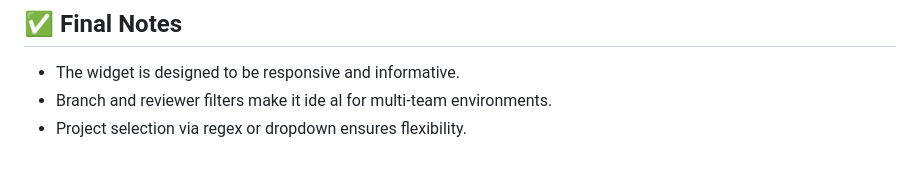
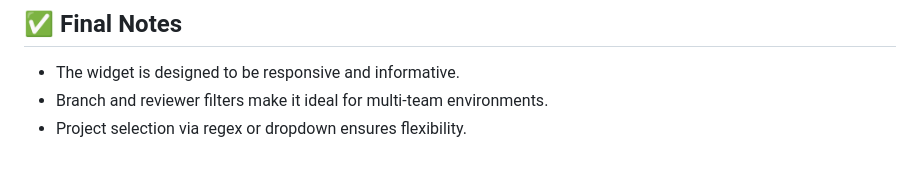
Before and after one commit to mustafaglr/pr-preview-widget, a Markdown page: README.md, the part around the change. Rendered like a GitHub page.

```diff
--- a/README.md
+++ b/README.md
@@ -179,5 +179,5 @@ VSS.require(["TFS/Dashboards/WidgetHelpers"], function (WidgetHelpers) {
 ## ✅ Final Notes
 
 * The widget is designed to be responsive and informative.
-* Branch and reviewer filters make it ide al for multi-team environments.
+* Branch and reviewer filters make it ideal for multi-team environments.
 * Project selection via regex or dropdown ensures flexibility.
```
